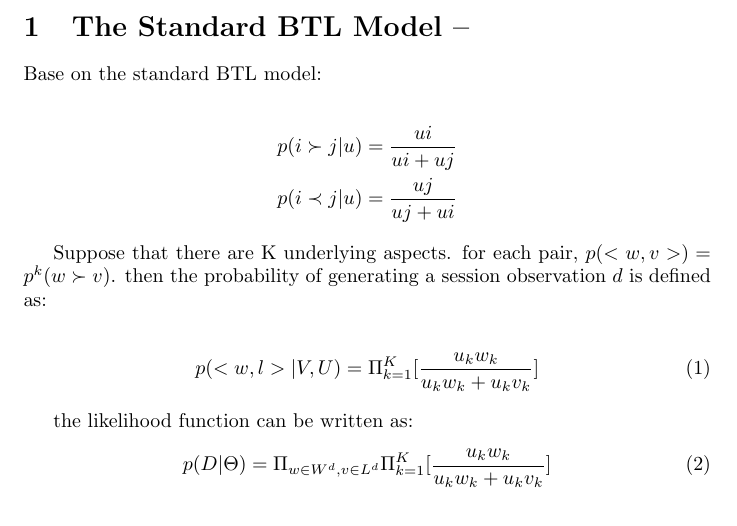
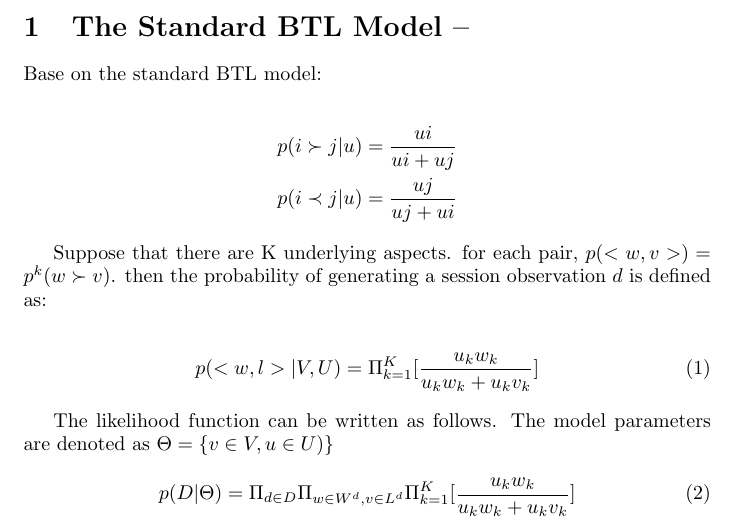
Before and after one commit to shenxiaolinZERO/LaTeXFile, a LaTeX document (BTLModel_V2/TheBTLModel_V2.tex): part of the page, cut so that both start at the same text. Compiled offline with pdfLaTeX.

Commit message:
BTLModel_V2

```diff
--- a/BTLModel_V2/TheBTLModel_V2.tex
+++ b/BTLModel_V2/TheBTLModel_V2.tex
@@ -29,11 +29,12 @@ p(<w,l>|V,U)
 = \Pi_{k=1}^{K}[ {\frac{u_k w_k}{u_k w_k+u_k v_k}}]
 \end{align}
 
-the likelihood function can be written as:
+The likelihood function can be written as follows. The model parameters are denoted as $ \Theta = \{ v \in V ,u \in U ) \}$
 \begin{align}
 p(D|\Theta)
-=\Pi_{w\in W^d, v\in L^d} \Pi_{k=1}^{K}[{\frac{u_k w_k}{u_k w_k+u_k v_k}}]
+=\Pi_{d \in D} \Pi_{w\in W^d, v\in L^d} \Pi_{k=1}^{K}[{\frac{u_k w_k}{u_k w_k+u_k v_k}}]
 \end{align}
 
 
+
 \end{document}
```
Also changed, not shown: BTLModel_V2/TheBTLModel_V2.pdf, 2 other files.
